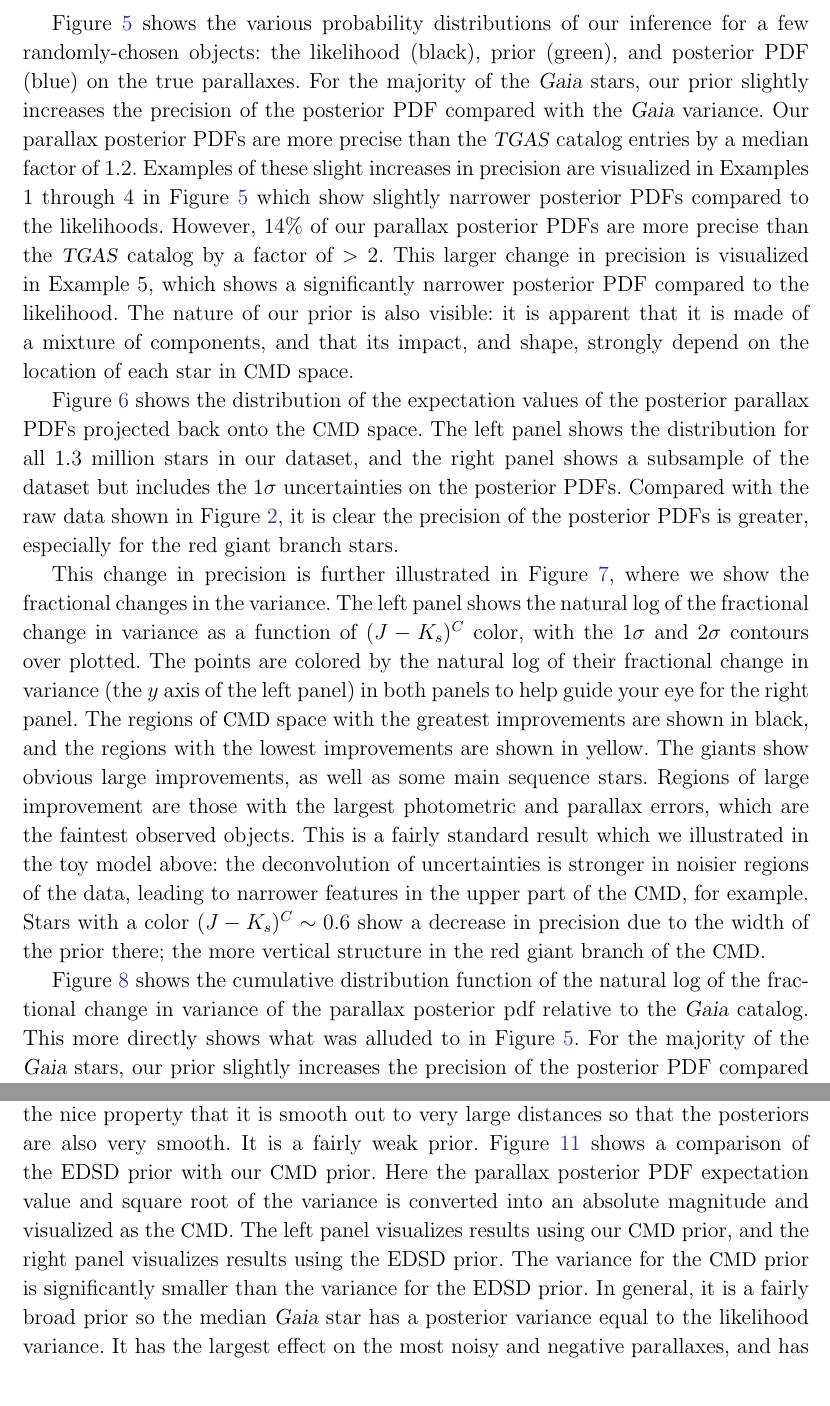
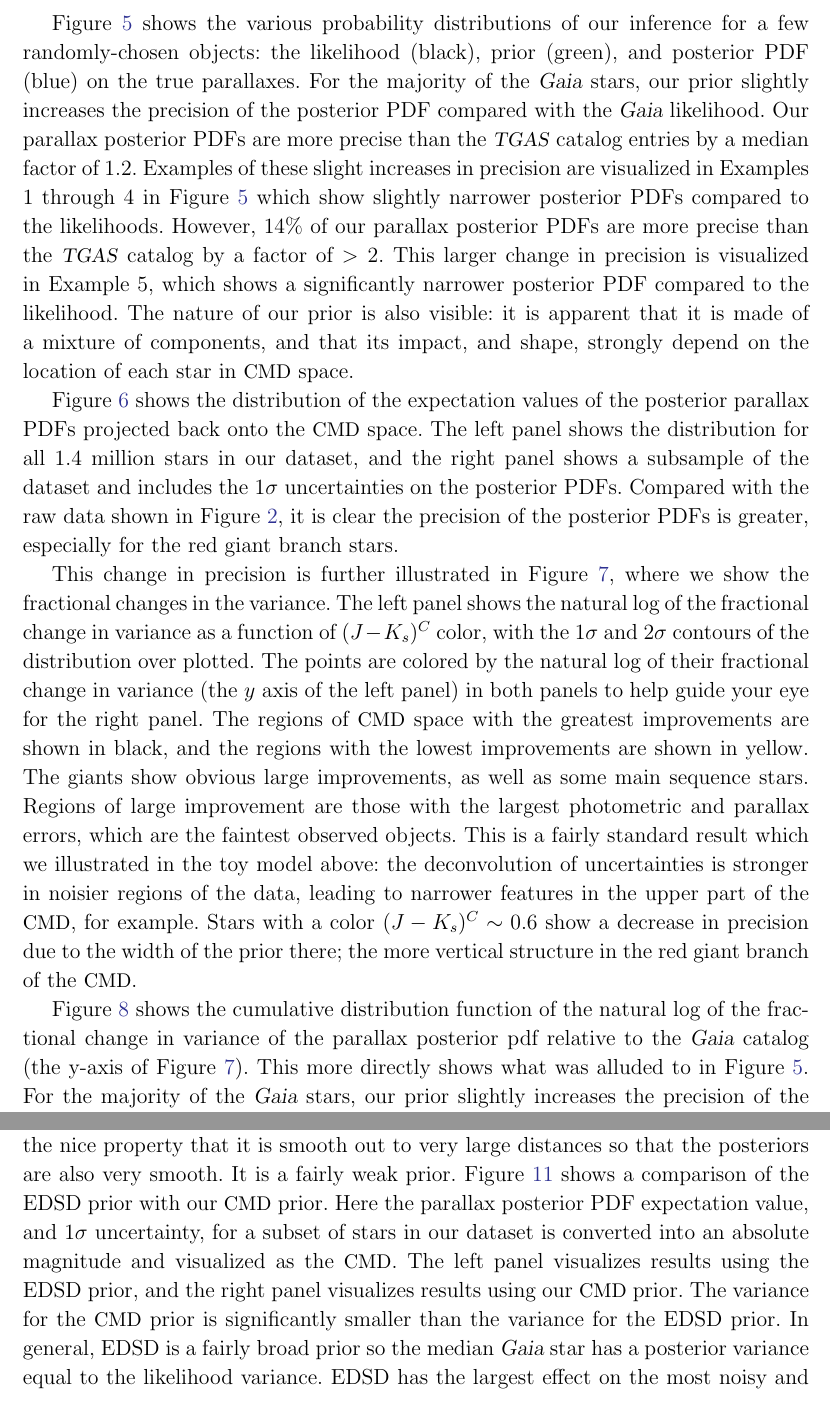
Before and after one commit to andersdot/photoParallax, a LaTeX paper (paper/paper.tex): two parts of pages 16 and 23 of 29, joined at a grey line, cut so that both start at the same text. Compiled offline with pdfLaTeX.

Commit message:
some of my corrections

```diff
--- a/paper/paper.tex
+++ b/paper/paper.tex
@@ -596,21 +596,21 @@ We'll come back to more features in the data below, especially those seen in the
 \subsection{Shrinkage of parallax uncertainties}
 
 Figure~\ref{fig:posterior} shows the various probability distributions of our inference for a few randomly-chosen objects: the likelihood (black), prior (green), and posterior PDF (blue) on the true parallaxes.
-For the majority of the \gaia\ stars, our prior slightly increases the precision of the posterior PDF compared with the \gaia\ variance. Our parallax posterior PDFs are more precise than the \tgas\ catalog entries by a median factor of $1.2$. Examples of these slight increases in precision are visualized in Examples 1 through 4 in Figure~\ref{fig:posterior} which show slightly narrower posterior PDFs compared to the likelihoods.
+For the majority of the \gaia\ stars, our prior slightly increases the precision of the posterior PDF compared with the \gaia\ likelihood. Our parallax posterior PDFs are more precise than the \tgas\ catalog entries by a median factor of $1.2$. Examples of these slight increases in precision are visualized in Examples 1 through 4 in Figure~\ref{fig:posterior} which show slightly narrower posterior PDFs compared to the likelihoods.
 However, $14\%$ of our parallax posterior PDFs are more precise than the \tgas\ catalog by a factor of $>2$. This larger change in precision is visualized in Example 5, which shows a significantly narrower posterior PDF compared to the likelihood.
 The nature of our prior is also visible: it is apparent that it is made of a mixture of components, and that its impact, and shape, strongly depend on the location of each star in \cmd\ space.
 
 Figure~\ref{fig:posteriorCMD} shows the distribution of the expectation values of the posterior parallax PDFs projected back onto the \cmd\ space.
-The left panel shows the distribution for all 1.3 million stars in our dataset, and the right panel shows a subsample of the dataset but includes the $1\sigma$ uncertainties on the posterior PDFs.
+The left panel shows the distribution for all 1.4 million stars in our dataset, and the right panel shows a subsample of the dataset and includes the $1\sigma$ uncertainties on the posterior PDFs.
 Compared with the raw data shown in Figure~\ref{fig:data}, it is clear the precision of the posterior PDFs is greater, especially for the red giant branch stars.
 
-This change in precision is further illustrated in Figure~\ref{fig:delta}, where we show the fractional changes in the variance. The left panel shows the natural log of the fractional change in variance as a function of $(J-K_s)^C$ color, with the $1\sigma$ and $2\sigma$ contours over plotted.
+This change in precision is further illustrated in Figure~\ref{fig:delta}, where we show the fractional changes in the variance. The left panel shows the natural log of the fractional change in variance as a function of $(J-K_s)^C$ color, with the $1\sigma$ and $2\sigma$ contours of the distribution over plotted.
 The points are colored by the natural log of their fractional change in variance (the $y$ axis of the left panel) in both panels to help guide your eye for the right panel. The regions of \cmd\ space with the greatest improvements are shown in black, and the regions with the lowest improvements are shown in yellow.
 The giants show obvious large improvements, as well as some main sequence stars.
 Regions of large improvement are those with the largest photometric and parallax errors, which are the faintest observed objects.
 This is a fairly standard result which we illustrated in the toy model above: the deconvolution of uncertainties is stronger in noisier regions of the data, leading to narrower features in the upper part of the \cmd, for example.
 Stars with a color $(J-K_s)^C \sim 0.6$ show a decrease in precision due to the width of the prior there; the more vertical structure in the red giant branch of the \cmd.
 
-Figure~\ref{fig:deltaCDF} shows the cumulative distribution function of the natural log of the fractional change in variance of the parallax posterior pdf relative to the \gaia\ catalog. This more directly shows what was alluded to in Figure~\ref{fig:posterior}. For the majority of the \gaia\ stars, our prior slightly increases the precision of the posterior PDF compared with the \gaia\ variance. Our parallax posterior PDFs are more precise than the \tgas\ catalog entries by a median factor of $1.2$, shown as the dotted line at $y=0.5$.
+Figure~\ref{fig:deltaCDF} shows the cumulative distribution function of the natural log of the fractional change in variance of the parallax posterior pdf relative to the \gaia\ catalog (the y-axis of Figure~\ref{fig:delta}). This more directly shows what was alluded to in Figure~\ref{fig:posterior}. For the majority of the \gaia\ stars, our prior slightly increases the precision of the posterior PDF compared with the \gaia\ variance. Our parallax posterior PDFs are more precise than the \tgas\ catalog entries by a median factor of $1.2$, shown as the dotted line at $y=0.5$.
 The precision of our posterior PDFs is greater than or equal to the precision of the \gaia\ catalogue for $87\%$ of the stars, shown as the dotted line at $x=0$,
 and $14\%$ of our parallax posterior PDFs are more precise than the \tgas\ catalog by a factor of $>2$, which corresponds to a fraction decrease in variance by a factor of $>4$, shown as the dotted line at $y=0.14$.
@@ -781,11 +782,11 @@ One option is the exponentially declining spatial density (EDSD) of stars \citep
 It is parameterized by a scale length, and has the nice property that it is smooth out to very large distances so that the posteriors are also very smooth.
 It is a fairly weak prior.
 \figurename~\ref{fig:comparePrior} shows a comparison of the EDSD prior with our \cmd\ prior.
-Here the parallax posterior PDF expectation value and square root of the variance is converted into an absolute magnitude and visualized as the \cmd.
-The left panel visualizes results using our \cmd\ prior, and the right panel visualizes results using the EDSD prior.
+Here the parallax posterior PDF expectation value, and $1\sigma$ uncertainty, for a subset of stars in our dataset is converted into an absolute magnitude and visualized as the \cmd.
+The left panel visualizes results using the EDSD prior, and the right panel visualizes results using our \cmd\ prior.
 The variance for the \cmd\ prior is significantly smaller than the variance for the EDSD prior.
-In general, it is a fairly broad prior so the median \gaia\ star has a posterior variance equal to the likelihood variance.
-It has the largest effect on the most noisy and negative parallaxes, and has the nice property of bringing these noisy or negative measurements to reasonable parallaxes.
+In general, EDSD is a fairly broad prior so the median \gaia\ star has a posterior variance equal to the likelihood variance.
+EDSD has the largest effect on the most noisy and negative parallaxes, and has the nice property of bringing these noisy or negative measurements to reasonable parallaxes.
 
 \subsection{What's That Feature?}
 The denoised expectation values of the parallax projected into the \cmd\ show many interesting and familiar features; we visualize this \cmd\ again in \figurename~\ref{fig:wtf} and highlight some of these features.
```
Also changed, not shown: paper/paper.tex (27 more changed lines).
